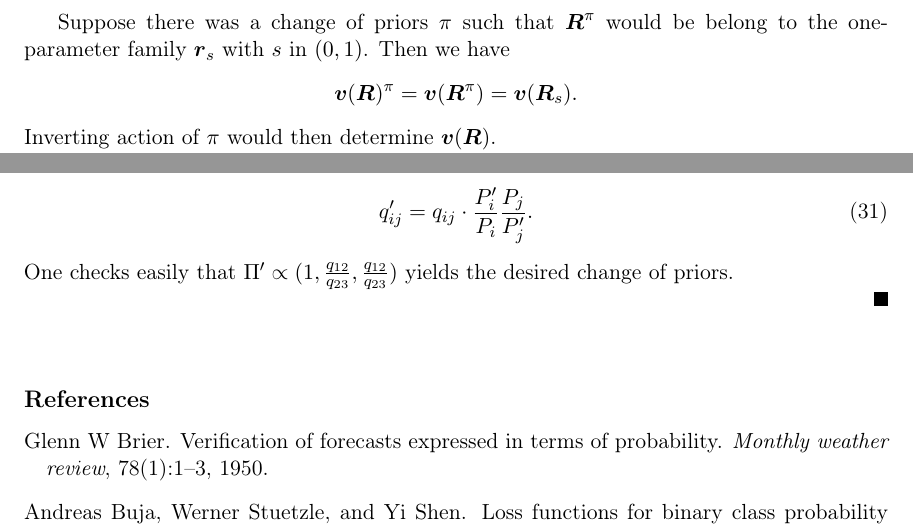
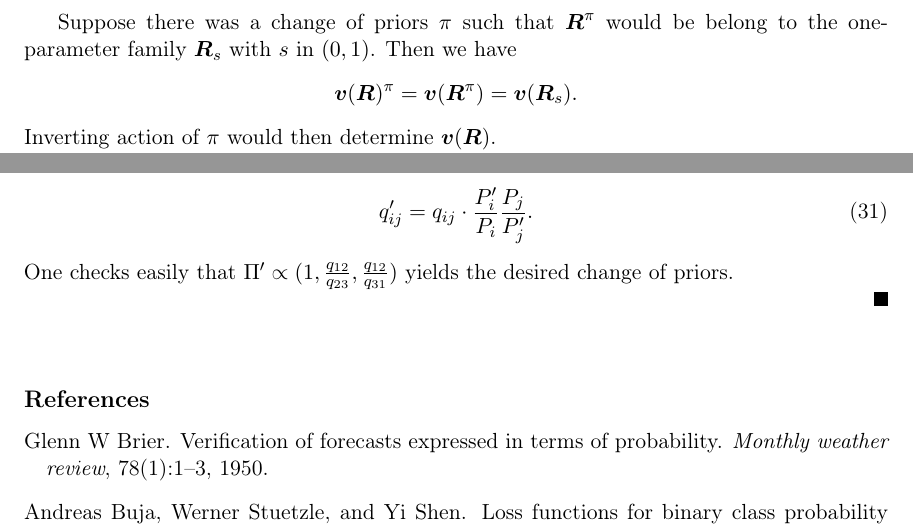
Before and after one commit to ondrej-such/snh1, a LaTeX paper (paper.tex, which reads appendix.tex): two parts of page 18 of 19, joined at a grey line, cut so that both start at the same text. Compiled offline with pdfLaTeX.

Commit message:
Fix typo in indexes

```diff
--- a/appendix.tex
+++ b/appendix.tex
@@ -48,7 +48,7 @@ The following proposition restricts the set of Bayes covariant coupling methods
 			r_{31} & 1- r_{23} & \cdot \end{pmatrix}.
 	\end{align}
 
-	Suppose there was a change of priors $\pi$ such that $\boldsymbol{R}^\pi$ would be belong to the one-parameter family $\boldsymbol{r}_s$ with $s$ in $(0,1)$. Then we have
+	Suppose there was a change of priors $\pi$ such that $\boldsymbol{R}^\pi$ would be belong to the one-parameter family $\boldsymbol{R}_s$ with $s$ in $(0,1)$. Then we have
 	$$
 	\boldsymbol{v}(\boldsymbol{R})^\pi = \boldsymbol{v}(\boldsymbol{R}^\pi) = \boldsymbol{v}(\boldsymbol{R}_s).
 	$$
@@ -66,7 +66,7 @@ The following proposition restricts the set of Bayes covariant coupling methods
 	\begin{align}
 		q'_{ij}	= q_{ij} \cdot \frac{P_i'}{P_i} \frac{P_j}{P'_j}.
 	\end{align}
-	One checks easily that $\Pi' \propto (1, \frac{q_{12}}{q_{23}}, \frac{q_{12}}{q_{23}})$ yields the desired change of priors.
+	One checks easily that $\Pi' \propto (1, \frac{q_{12}}{q_{23}}, \frac{q_{12}}{q_{31}})$ yields the desired change of priors.
 
 \end{proof}
 
```
